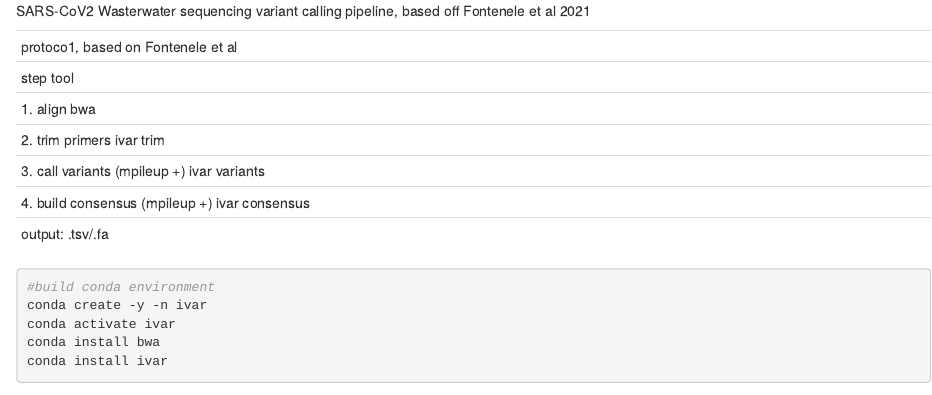
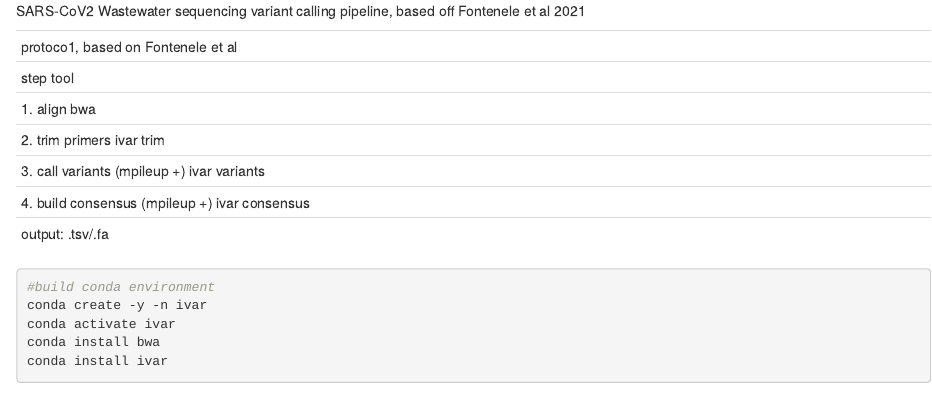
Before and after one commit to clmattson-zz/wastewater-SARS-CoV-2, an R Markdown document (final_pipeline.rmd): the page in a window 1100 px wide, from its top. Rendered offline with R 4.5, knitr and Pandoc, with nearby package versions.

Commit message:
Update final_pipeline.rmd

```diff
--- a/final_pipeline.rmd
+++ b/final_pipeline.rmd
@@ -1,4 +1,4 @@
-SARS-CoV2 Wasterwater sequencing variant calling pipeline, based off Fontenele et al 2021
+SARS-CoV2 Wastewater sequencing variant calling pipeline, based off Fontenele et al 2021
 
 ------------------------------------------------------------------------------------
 protoco1, based on Fontenele et al
```
